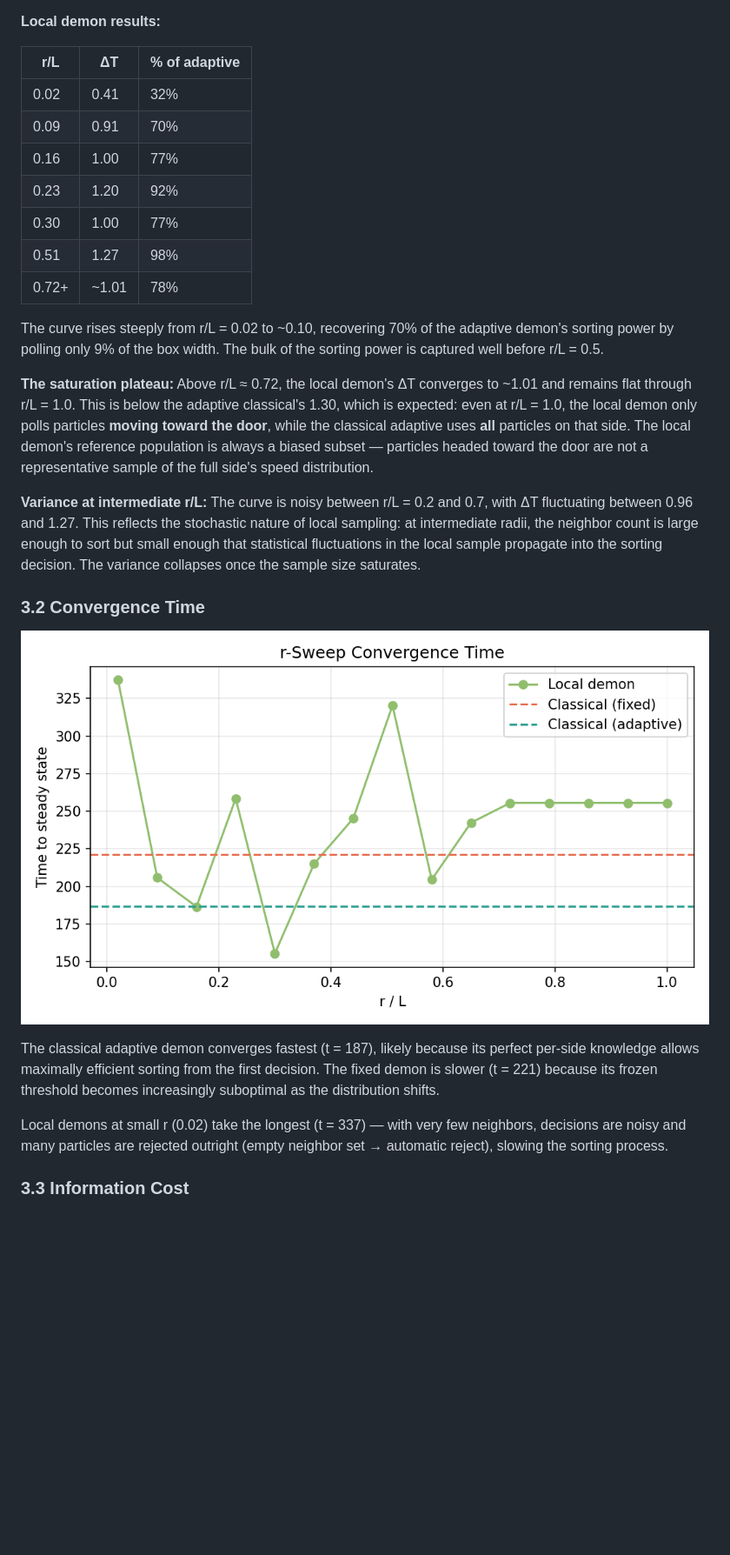
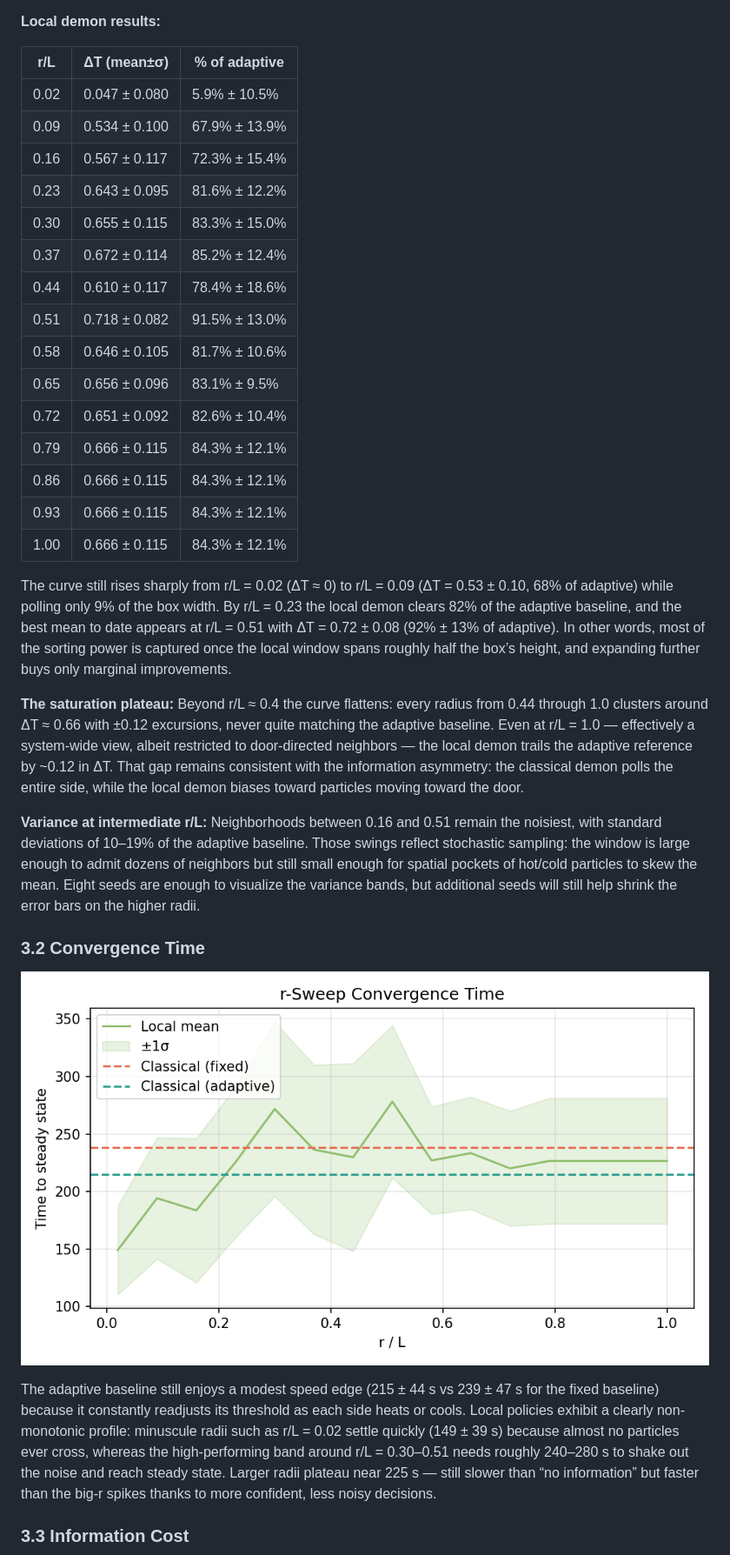
Before and after one commit to Payam-Mousavi/box_of_gas, a Markdown page: REPORT.md, the part around the change printed below. Shown: that part at 87% size. Rendered like a GitHub page; pictures changed too: report_plots/sweep_time.png; blank space fills up the shorter version.

```diff
--- a/REPORT.md
+++ b/REPORT.md
@@ -48,29 +52,35 @@ Convergence is detected when ΔT changes by less than 2% of its peak value over
 
 **Local demon results:**
 
-| r/L | ΔT | % of adaptive |
-|-----|-----|---------------|
-| 0.02 | 0.41 | 32% |
-| 0.09 | 0.91 | 70% |
-| 0.16 | 1.00 | 77% |
-| 0.23 | 1.20 | 92% |
-| 0.30 | 1.00 | 77% |
-| 0.51 | 1.27 | 98% |
-| 0.72+ | ~1.01 | 78% |
+| r/L | ΔT (mean±σ) | % of adaptive |
+|-----|-------------|---------------|
+| 0.02 | 0.047 ± 0.080 | 5.9% ± 10.5% |
+| 0.09 | 0.534 ± 0.100 | 67.9% ± 13.9% |
+| 0.16 | 0.567 ± 0.117 | 72.3% ± 15.4% |
+| 0.23 | 0.643 ± 0.095 | 81.6% ± 12.2% |
+| 0.30 | 0.655 ± 0.115 | 83.3% ± 15.0% |
+| 0.37 | 0.672 ± 0.114 | 85.2% ± 12.4% |
+| 0.44 | 0.610 ± 0.117 | 78.4% ± 18.6% |
+| 0.51 | 0.718 ± 0.082 | 91.5% ± 13.0% |
+| 0.58 | 0.646 ± 0.105 | 81.7% ± 10.6% |
+| 0.65 | 0.656 ± 0.096 | 83.1% ± 9.5% |
+| 0.72 | 0.651 ± 0.092 | 82.6% ± 10.4% |
+| 0.79 | 0.666 ± 0.115 | 84.3% ± 12.1% |
+| 0.86 | 0.666 ± 0.115 | 84.3% ± 12.1% |
+| 0.93 | 0.666 ± 0.115 | 84.3% ± 12.1% |
+| 1.00 | 0.666 ± 0.115 | 84.3% ± 12.1% |
 
-The curve rises steeply from r/L = 0.02 to ~0.10, recovering 70% of the adaptive demon's sorting power by polling only 9% of the box width. The bulk of the sorting power is captured well before r/L = 0.5.
+The curve still rises sharply from r/L = 0.02 (ΔT ≈ 0) to r/L = 0.09 (ΔT = 0.53 ± 0.10, 68% of adaptive) while polling only 9% of the box width. By r/L = 0.23 the local demon clears 82% of the adaptive baseline, and the best mean to date appears at r/L = 0.51 with ΔT = 0.72 ± 0.08 (92% ± 13% of adaptive). In other words, most of the sorting power is captured once the local window spans roughly half the box’s height, and expanding further buys only marginal improvements.
 
-**The saturation plateau:** Above r/L ≈ 0.72, the local demon's ΔT converges to ~1.01 and remains flat through r/L = 1.0. This is below the adaptive classical's 1.30, which is expected: even at r/L = 1.0, the local demon only polls particles **moving toward the door**, while the classical adaptive uses **all** particles on that side. The local demon's reference population is always a biased subset — particles headed toward the door are not a representative sample of the full side's speed distribution.
+**The saturation plateau:** Beyond r/L ≈ 0.4 the curve flattens: every radius from 0.44 through 1.0 clusters around ΔT ≈ 0.66 with ±0.12 excursions, never quite matching the adaptive baseline. Even at r/L = 1.0 — effectively a system-wide view, albeit restricted to door-directed neighbors — the local demon trails the adaptive reference by ~0.12 in ΔT. That gap remains consistent with the information asymmetry: the classical demon polls the entire side, while the local demon biases toward particles moving toward the door.
 
-**Variance at intermediate r/L:** The curve is noisy between r/L = 0.2 and 0.7, with ΔT fluctuating between 0.96 and 1.27. This reflects the stochastic nature of local sampling: at intermediate radii, the neighbor count is large enough to sort but small enough that statistical fluctuations in the local sample propagate into the sorting decision. The variance collapses once the sample size saturates.
+**Variance at intermediate r/L:** Neighborhoods between 0.16 and 0.51 remain the noisiest, with standard deviations of 10–19% of the adaptive baseline. Those swings reflect stochastic sampling: the window is large enough to admit dozens of neighbors but still small enough for spatial pockets of hot/cold particles to skew the mean. Eight seeds are enough to visualize the variance bands, but additional seeds will still help shrink the error bars on the higher radii.
 
 ### 3.2 Convergence Time
 
 ![Time to steady state](report_plots/sweep_time.png)
 
-The classical adaptive demon converges fastest (t = 187), likely because its perfect per-side knowledge allows maximally efficient sorting from the first decision. The fixed demon is slower (t = 221) because its frozen threshold becomes increasingly suboptimal as the distribution shifts.
-
-Local demons at small r (0.02) take the longest (t = 337) — with very few neighbors, decisions are noisy and many particles are rejected outright (empty neighbor set → automatic reject), slowing the sorting process.
+The adaptive baseline still enjoys a modest speed edge (215 ± 44 s vs 239 ± 47 s for the fixed baseline) because it constantly readjusts its threshold as each side heats or cools. Local policies exhibit a clearly non-monotonic profile: minuscule radii such as r/L = 0.02 settle quickly (149 ± 39 s) because almost no particles ever cross, whereas the high-performing band around r/L = 0.30–0.51 needs roughly 240–280 s to shake out the noise and reach steady state. Larger radii plateau near 225 s — still slower than “no information” but faster than the big-r spikes thanks to more confident, less noisy decisions.
 
 ### 3.3 Information Cost
 
```
Also changed, not shown: other parts of REPORT.md (+23 -15 lines), README.md (+23 -0 lines), report_plots/bits_vs_r.png, report_plots/centralization_tradeoff.png (added), report_plots/entropy_vs_deltaT.png, report_plots/sweep_deltaT.png, report_plots/time_series.png, 5 other files.
